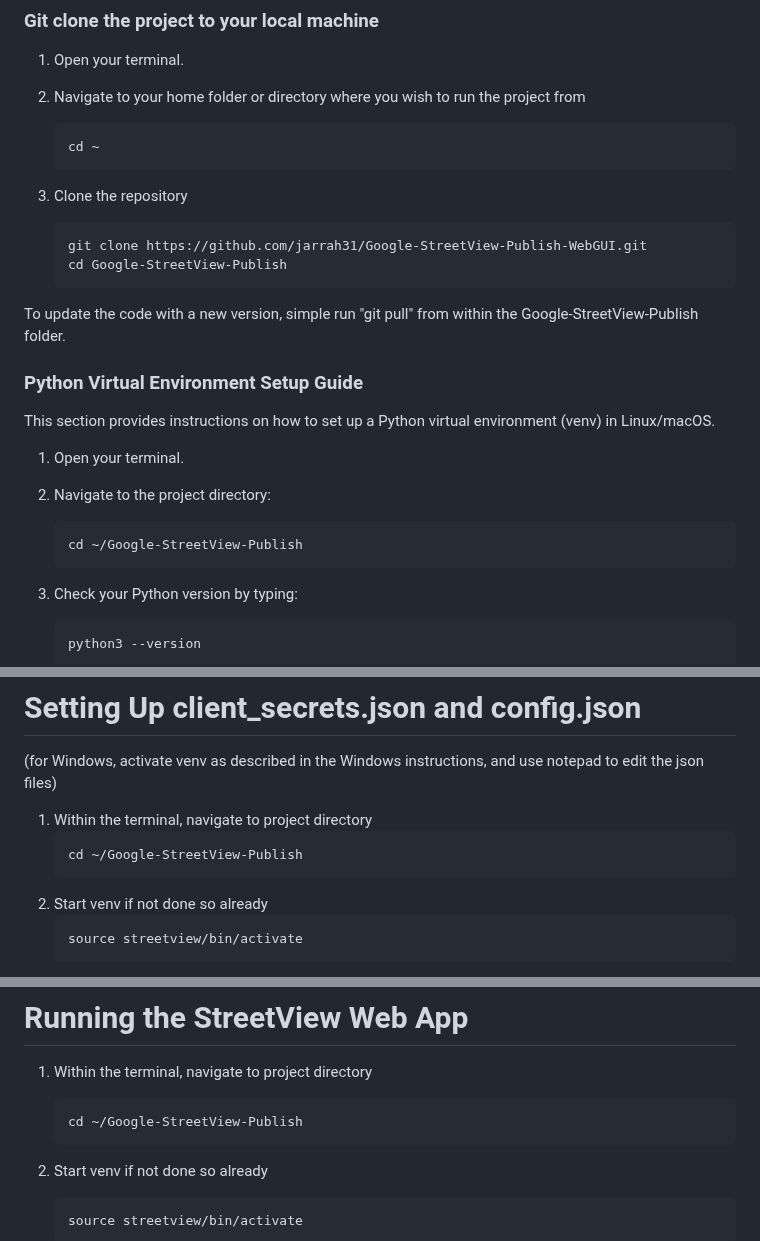
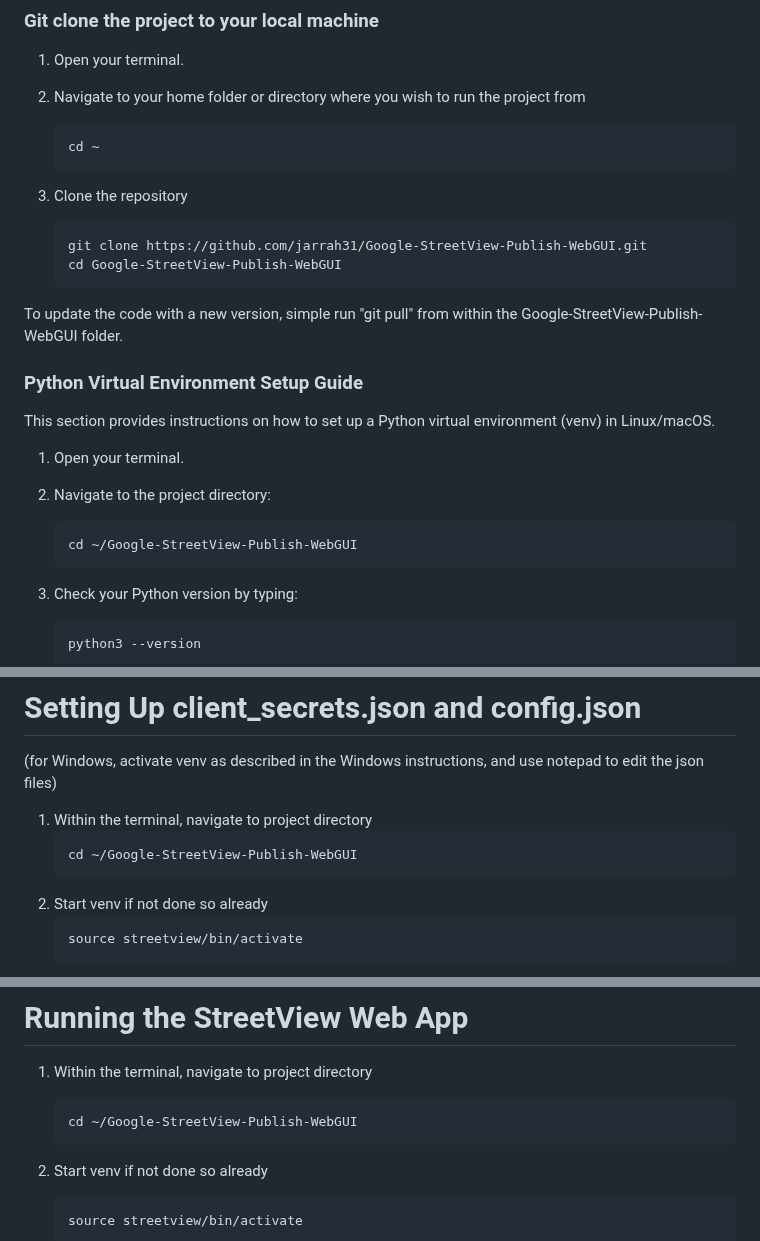
Before and after one commit to jarrah31/Google-StreetView-Publish-WebGUI, a Markdown page: README.md, 3 parts joined by grey strips. Drawn GitHub-style.

````diff
--- a/README.md
+++ b/README.md
@@ -46,10 +46,10 @@ I wrote this whole project with ChatGPT's assistance! I'm a techie but not a pro
 3. Clone the repository
     ```bash
     git clone https://github.com/jarrah31/Google-StreetView-Publish-WebGUI.git
-    cd Google-StreetView-Publish
+    cd Google-StreetView-Publish-WebGUI
     ```
 
-To update the code with a new version, simple run "git pull" from within the Google-StreetView-Publish folder.
+To update the code with a new version, simple run "git pull" from within the Google-StreetView-Publish-WebGUI folder.
 
 ### Python Virtual Environment Setup Guide
 
@@ -59,7 +59,7 @@ This section provides instructions on how to set up a Python virtual environment
 
 2. Navigate to the project directory:
     ```bash
-    cd ~/Google-StreetView-Publish
+    cd ~/Google-StreetView-Publish-WebGUI
     ```
 
 3. Check your Python version by typing:
@@ -199,7 +199,7 @@ Now your Google Cloud Developer Project is set up with an API Key and OAuth 2.0
 (for Windows, activate venv as described in the Windows instructions, and use notepad to edit the json files)
 1. Within the terminal, navigate to project directory
     ```bash
-    cd ~/Google-StreetView-Publish
+    cd ~/Google-StreetView-Publish-WebGUI
     ```
 2. Start venv if not done so already
     ```bash
@@ -236,7 +236,7 @@ Now your Google Cloud Developer Project is set up with an API Key and OAuth 2.0
 # Running the StreetView Web App
 1. Within the terminal, navigate to project directory
     ```bash
-    cd ~/Google-StreetView-Publish
+    cd ~/Google-StreetView-Publish-WebGUI
     ```
 2. Start venv if not done so already
     ```bash
````
